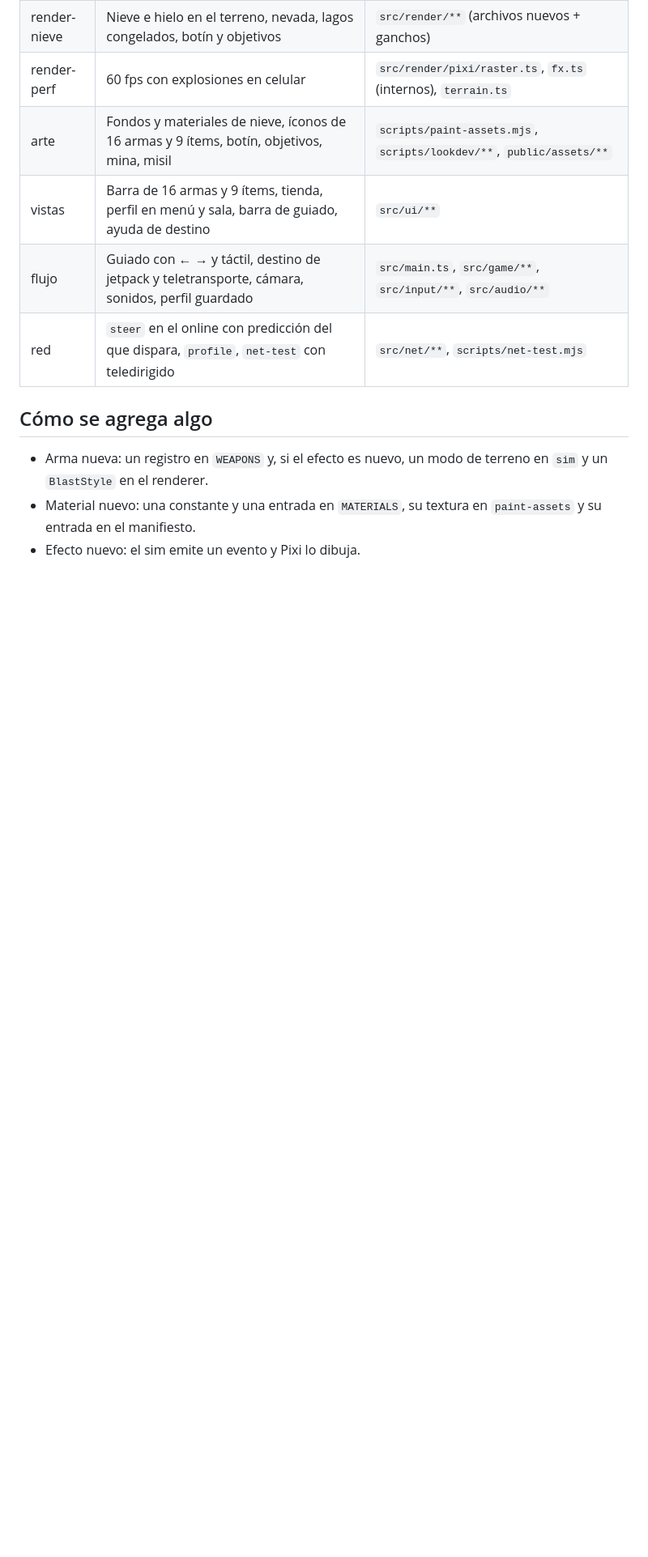
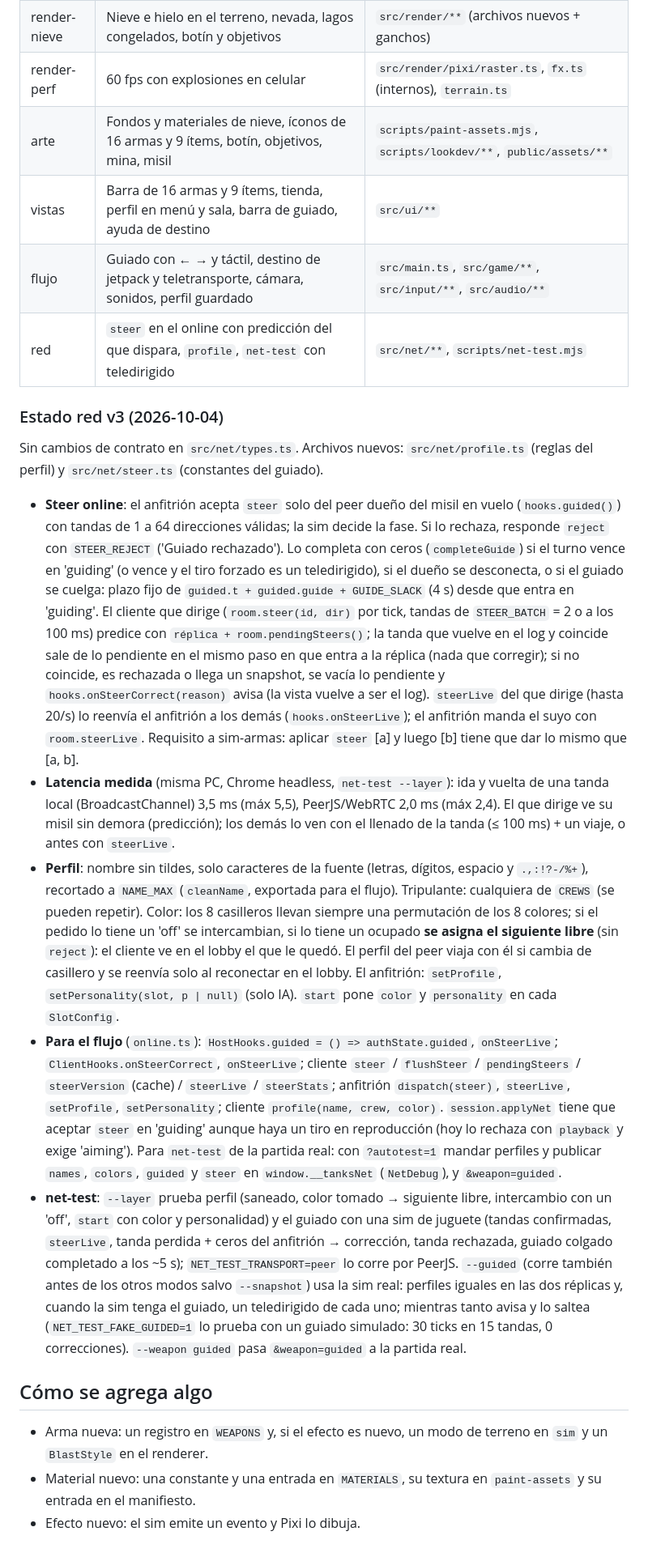
Before and after one commit to facus1979/tanks, a Markdown page: PROYECTO.md, the part around the change. Shown at 81% size. GitHub-like rendering; blank space fills up the shorter version.

Commit message:
WIP red v3: estado de la red en PROYECTO.md
Co-Authored-By: Claude Opus 5.5 <noreply@anthropic.com>

```diff
--- a/PROYECTO.md
+++ b/PROYECTO.md
@@ -391,6 +391,16 @@ Rama `v3`. Decidido con el usuario el 2026-10-04. Prioridad: el juego versus. Eq
 | flujo | Guiado con ← → y táctil, destino de jetpack y teletransporte, cámara, sonidos, perfil guardado | `src/main.ts`, `src/game/**`, `src/input/**`, `src/audio/**` |
 | red | `steer` en el online con predicción del que dispara, `profile`, `net-test` con teledirigido | `src/net/**`, `scripts/net-test.mjs` |
 
+### Estado red v3 (2026-10-04)
+
+Sin cambios de contrato en `src/net/types.ts`. Archivos nuevos: `src/net/profile.ts` (reglas del perfil) y `src/net/steer.ts` (constantes del guiado).
+
+- **Steer online**: el anfitrión acepta `steer` solo del peer dueño del misil en vuelo (`hooks.guided()`) con tandas de 1 a 64 direcciones válidas; la sim decide la fase. Si lo rechaza, responde `reject` con `STEER_REJECT` ('Guiado rechazado'). Lo completa con ceros (`completeGuide`) si el turno vence en 'guiding' (o vence y el tiro forzado es un teledirigido), si el dueño se desconecta, o si el guiado se cuelga: plazo fijo de `guided.t + guided.guide + GUIDE_SLACK` (4 s) desde que entra en 'guiding'. El cliente que dirige (`room.steer(id, dir)` por tick, tandas de `STEER_BATCH` = 2 o a los 100 ms) predice con `réplica + room.pendingSteers()`; la tanda que vuelve en el log y coincide sale de lo pendiente en el mismo paso en que entra a la réplica (nada que corregir); si no coincide, es rechazada o llega un snapshot, se vacía lo pendiente y `hooks.onSteerCorrect(reason)` avisa (la vista vuelve a ser el log). `steerLive` del que dirige (hasta 20/s) lo reenvía el anfitrión a los demás (`hooks.onSteerLive`); el anfitrión manda el suyo con `room.steerLive`. Requisito a sim-armas: aplicar `steer` [a] y luego [b] tiene que dar lo mismo que [a, b].
+- **Latencia medida** (misma PC, Chrome headless, `net-test --layer`): ida y vuelta de una tanda local (BroadcastChannel) 3,5 ms (máx 5,5), PeerJS/WebRTC 2,0 ms (máx 2,4). El que dirige ve su misil sin demora (predicción); los demás lo ven con el llenado de la tanda (≤ 100 ms) + un viaje, o antes con `steerLive`.
+- **Perfil**: nombre sin tildes, solo caracteres de la fuente (letras, dígitos, espacio y `.,:!?-/%+`), recortado a `NAME_MAX` (`cleanName`, exportada para el flujo). Tripulante: cualquiera de `CREWS` (se pueden repetir). Color: los 8 casilleros llevan siempre una permutación de los 8 colores; si el pedido lo tiene un 'off' se intercambian, si lo tiene un ocupado **se asigna el siguiente libre** (sin `reject`): el cliente ve en el lobby el que le quedó. El perfil del peer viaja con él si cambia de casillero y se reenvía solo al reconectar en el lobby. El anfitrión: `setProfile`, `setPersonality(slot, p | null)` (solo IA). `start` pone `color` y `personality` en cada `SlotConfig`.
+- **Para el flujo** (`online.ts`): `HostHooks.guided = () => authState.guided`, `onSteerLive`; `ClientHooks.onSteerCorrect`, `onSteerLive`; cliente `steer` / `flushSteer` / `pendingSteers` / `steerVersion` (cache) / `steerLive` / `steerStats`; anfitrión `dispatch(steer)`, `steerLive`, `setProfile`, `setPersonality`; cliente `profile(name, crew, color)`. `session.applyNet` tiene que aceptar `steer` en 'guiding' aunque haya un tiro en reproducción (hoy lo rechaza con `playback` y exige 'aiming'). Para `net-test` de la partida real: con `?autotest=1` mandar perfiles y publicar `names`, `colors`, `guided` y `steer` en `window.__tanksNet` (`NetDebug`), y `&weapon=guided`.
+- **net-test**: `--layer` prueba perfil (saneado, color tomado → siguiente libre, intercambio con un 'off', `start` con color y personalidad) y el guiado con una sim de juguete (tandas confirmadas, `steerLive`, tanda perdida + ceros del anfitrión → corrección, tanda rechazada, guiado colgado completado a los ~5 s); `NET_TEST_TRANSPORT=peer` lo corre por PeerJS. `--guided` (corre también antes de los otros modos salvo `--snapshot`) usa la sim real: perfiles iguales en las dos réplicas y, cuando la sim tenga el guiado, un teledirigido de cada uno; mientras tanto avisa y lo saltea (`NET_TEST_FAKE_GUIDED=1` lo prueba con un guiado simulado: 30 ticks en 15 tandas, 0 correcciones). `--weapon guided` pasa `&weapon=guided` a la partida real.
+
 ## Cómo se agrega algo
 
 - Arma nueva: un registro en `WEAPONS` y, si el efecto es nuevo, un modo de terreno en `sim` y un `BlastStyle` en el renderer.
```
